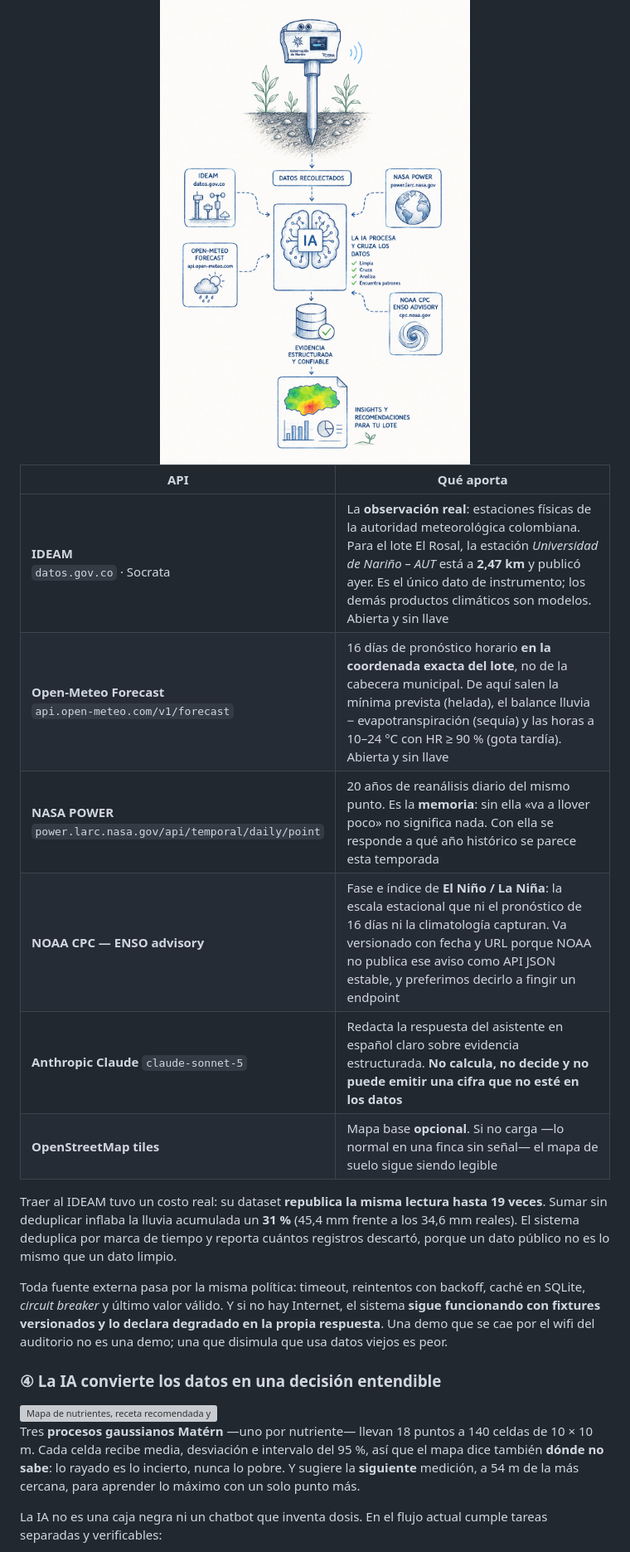
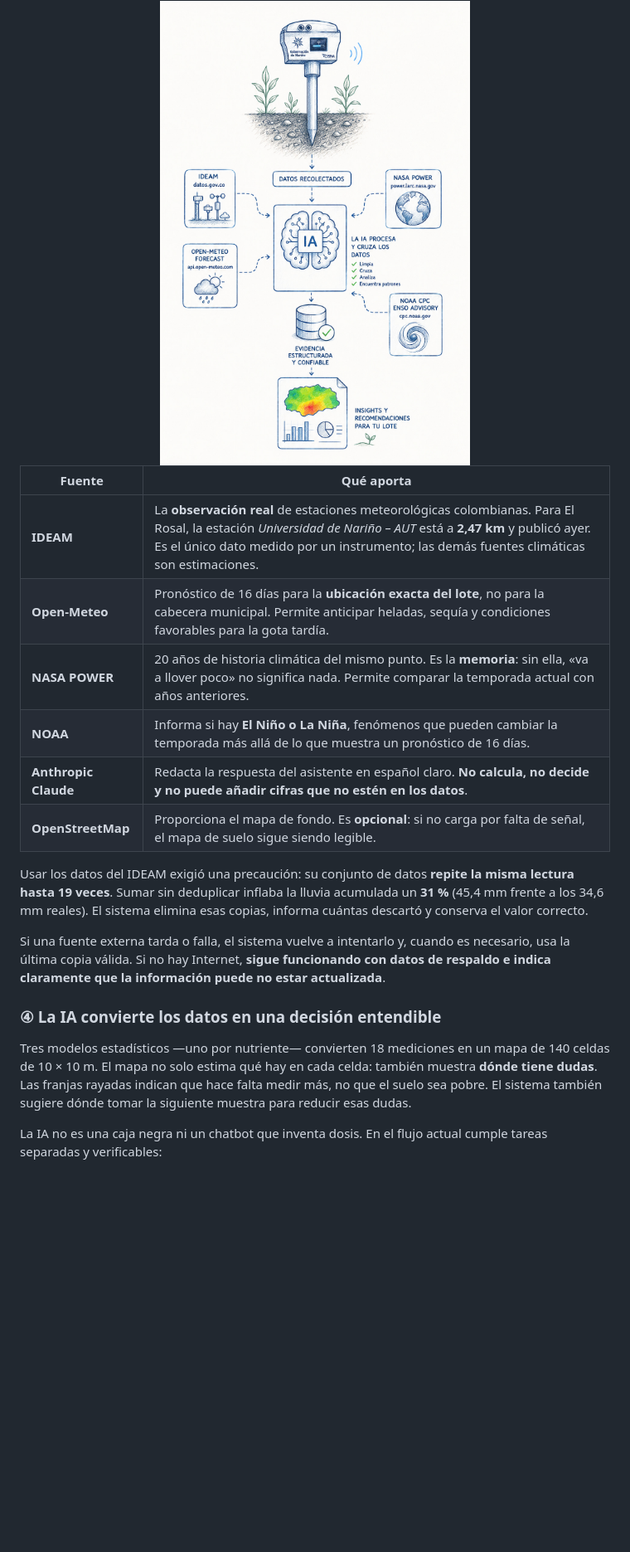
Before and after one commit to juandmg020407/hackathon-ColTechWeek, a Markdown page: README.md, the part around one of its changes. Shown at 83% size. GitHub-like rendering; blank space fills up the shorter version; grey boxes are pictures that could not be loaded.

```diff
--- a/README.md
+++ b/README.md
@@ -97,36 +98,32 @@ ubicado que desaparece en silencio es un dato que nadie puede auditar después.
 
 <img src="docs/media/3.jpg" alt="Diagrama del procesamiento por IA cruzando las APIs de IDEAM, Open-Meteo, NASA POWER, NOAA CPC y Anthropic" width="100%">
 
-| API | Qué aporta |
+| Fuente | Qué aporta |
 |---|---|
-| **IDEAM**<br>`datos.gov.co` · Socrata | La **observación real**: estaciones físicas de la autoridad meteorológica colombiana. Para el lote El Rosal, la estación *Universidad de Nariño – AUT* está a **2,47 km** y publicó ayer. Es el único dato de instrumento; los demás productos climáticos son modelos. Abierta y sin llave |
-| **Open-Meteo Forecast**<br>`api.open-meteo.com/v1/forecast` | 16 días de pronóstico horario **en la coordenada exacta del lote**, no de la cabecera municipal. De aquí salen la mínima prevista (helada), el balance lluvia − evapotranspiración (sequía) y las horas a 10–24 °C con HR ≥ 90 % (gota tardía). Abierta y sin llave |
-| **NASA POWER**<br>`power.larc.nasa.gov/api/temporal/daily/point` | 20 años de reanálisis diario del mismo punto. Es la **memoria**: sin ella «va a llover poco» no significa nada. Con ella se responde a qué año histórico se parece esta temporada |
-| **NOAA CPC — ENSO advisory** | Fase e índice de **El Niño / La Niña**: la escala estacional que ni el pronóstico de 16 días ni la climatología capturan. Va versionado con fecha y URL porque NOAA no publica ese aviso como API JSON estable, y preferimos decirlo a fingir un endpoint |
-| **Anthropic Claude** `claude-sonnet-5` | Redacta la respuesta del asistente en español claro sobre evidencia estructurada. **No calcula, no decide y no puede emitir una cifra que no esté en los datos** |
-| **OpenStreetMap tiles** | Mapa base **opcional**. Si no carga —lo normal en una finca sin señal— el mapa de suelo sigue siendo legible |
+| **IDEAM** | La **observación real** de estaciones meteorológicas colombianas. Para El Rosal, la estación *Universidad de Nariño – AUT* está a **2,47 km** y publicó ayer. Es el único dato medido por un instrumento; las demás fuentes climáticas son estimaciones. |
+| **Open-Meteo** | Pronóstico de 16 días para la **ubicación exacta del lote**, no para la cabecera municipal. Permite anticipar heladas, sequía y condiciones favorables para la gota tardía. |
+| **NASA POWER** | 20 años de historia climática del mismo punto. Es la **memoria**: sin ella, «va a llover poco» no significa nada. Permite comparar la temporada actual con años anteriores. |
+| **NOAA** | Informa si hay **El Niño o La Niña**, fenómenos que pueden cambiar la temporada más allá de lo que muestra un pronóstico de 16 días. |
+| **Anthropic Claude** | Redacta la respuesta del asistente en español claro. **No calcula, no decide y no puede añadir cifras que no estén en los datos**. |
+| **OpenStreetMap** | Proporciona el mapa de fondo. Es **opcional**: si no carga por falta de señal, el mapa de suelo sigue siendo legible. |
 
-Traer al IDEAM tuvo un costo real: su dataset **republica la misma lectura hasta
+Usar los datos del IDEAM exigió una precaución: su conjunto de datos **repite la misma lectura hasta
 19 veces**. Sumar sin deduplicar inflaba la lluvia acumulada un **31 %** (45,4 mm
-frente a los 34,6 mm reales). El sistema deduplica por marca de tiempo y reporta
-cuántos registros descartó, porque un dato público no es lo mismo que un dato
-limpio.
+frente a los 34,6 mm reales). El sistema elimina esas copias, informa cuántas
+descartó y conserva el valor correcto.
 
-Toda fuente externa pasa por la misma política: timeout, reintentos con backoff,
-caché en SQLite, *circuit breaker* y último valor válido. Y si no hay Internet, el
-sistema **sigue funcionando con fixtures versionados y lo declara degradado en la
-propia respuesta**. Una demo que se cae por el wifi del auditorio no es una demo;
-una que disimula que usa datos viejos es peor.
+Si una fuente externa tarda o falla, el sistema vuelve a intentarlo y, cuando es
+necesario, usa la última copia válida. Si no hay Internet, **sigue funcionando
+con datos de respaldo e indica claramente que la información puede no estar
+actualizada**.
 
 ### ④ La IA convierte los datos en una decisión entendible
 
-<img src="docs/media/4.jpg" alt="Mapa de nutrientes, receta recomendada y acta humanizada accesible mediante un código QR" width="100%">
-
-Tres **procesos gaussianos Matérn** —uno por nutriente— llevan 18 puntos a 140
-celdas de 10 × 10 m. Cada celda recibe media, desviación e intervalo del 95 %, así
-que el mapa dice también **dónde no sabe**: lo rayado es lo incierto, nunca lo
-pobre. Y sugiere la **siguiente** medición, a 54 m de la más cercana, para
-aprender lo máximo con un solo punto más.
+Tres modelos estadísticos —uno por nutriente— convierten 18 mediciones en un mapa
+de 140 celdas de 10 × 10 m. El mapa no solo estima qué hay en cada celda: también
+muestra **dónde tiene dudas**. Las franjas rayadas indican que hace falta medir
+más, no que el suelo sea pobre. El sistema también sugiere dónde tomar la
+siguiente muestra para reducir esas dudas.
 
 La IA no es una caja negra ni un chatbot que inventa dosis. En el flujo actual
 cumple tareas separadas y verificables:
```
Also changed, not shown: other parts of README.md (+79 -57 lines).
